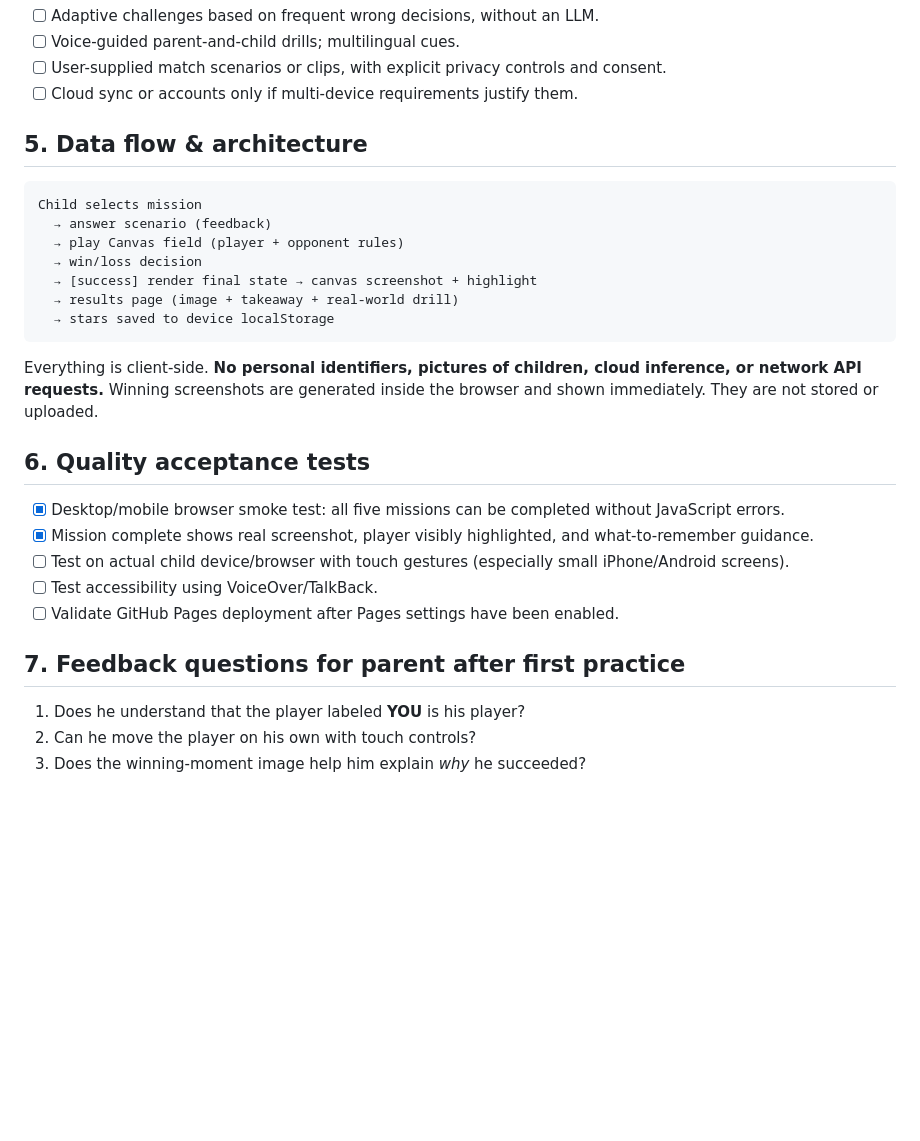
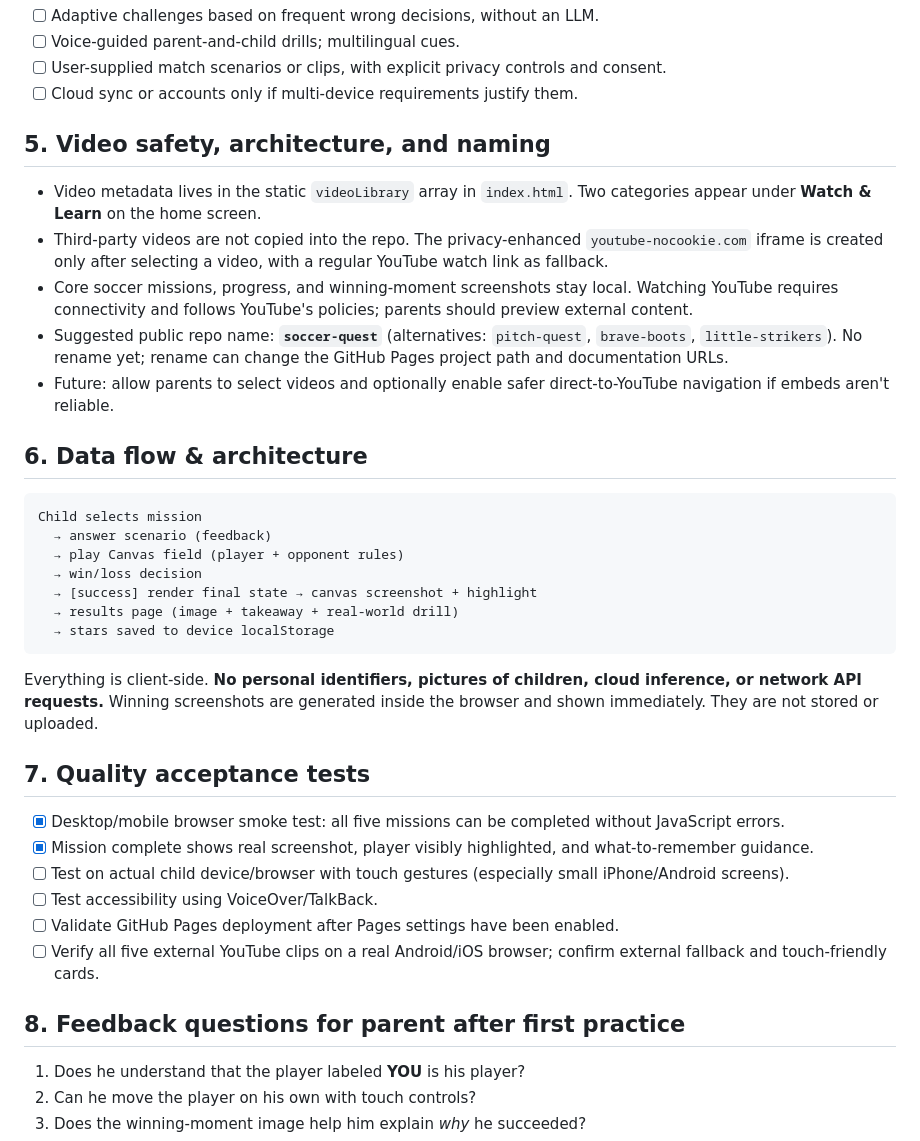
Before and after one commit to chandus-garage/soccer-game, a Markdown page: plan.md, the part around one of its changes. GitHub-like rendering; blank space fills up the shorter version.

Commit message:
Document video lesson library and Soccer Quest naming roadmap

````diff
--- a/plan.md
+++ b/plan.md
@@ -87,7 +92,15 @@ Teach soccer decision-making to a child around age eight through *short, interac
 - [ ] User-supplied match scenarios or clips, with explicit privacy controls and consent.
 - [ ] Cloud sync or accounts only if multi-device requirements justify them.
 
-## 5. Data flow & architecture
+## 5. Video safety, architecture, and naming
+
+- Video metadata lives in the static `videoLibrary` array in `index.html`. Two categories appear under **Watch & Learn** on the home screen.
+- Third-party videos are not copied into the repo. The privacy-enhanced `youtube-nocookie.com` iframe is created only after selecting a video, with a regular YouTube watch link as fallback.
+- Core soccer missions, progress, and winning-moment screenshots stay local. Watching YouTube requires connectivity and follows YouTube's policies; parents should preview external content.
+- Suggested public repo name: **`soccer-quest`** (alternatives: `pitch-quest`, `brave-boots`, `little-strikers`). No rename yet; rename can change the GitHub Pages project path and documentation URLs.
+- Future: allow parents to select videos and optionally enable safer direct-to-YouTube navigation if embeds aren't reliable.
+
+## 6. Data flow & architecture
 
 ```text
 Child selects mission
@@ -101,15 +114,16 @@ Child selects mission
 
 Everything is client-side. **No personal identifiers, pictures of children, cloud inference, or network API requests.** Winning screenshots are generated inside the browser and shown immediately. They are not stored or uploaded.
 
-## 6. Quality acceptance tests
+## 7. Quality acceptance tests
 
 - [x] Desktop/mobile browser smoke test: all five missions can be completed without JavaScript errors.
 - [x] Mission complete shows real screenshot, player visibly highlighted, and what-to-remember guidance.
 - [ ] Test on actual child device/browser with touch gestures (especially small iPhone/Android screens).
 - [ ] Test accessibility using VoiceOver/TalkBack.
 - [ ] Validate GitHub Pages deployment after Pages settings have been enabled.
+- [ ] Verify all five external YouTube clips on a real Android/iOS browser; confirm external fallback and touch-friendly cards.
 
-## 7. Feedback questions for parent after first practice
+## 8. Feedback questions for parent after first practice
 
 1. Does he understand that the player labeled **YOU** is his player?
 2. Can he move the player on his own with touch controls?
````
Also changed, not shown: other parts of plan.md (+6 -1 lines).
